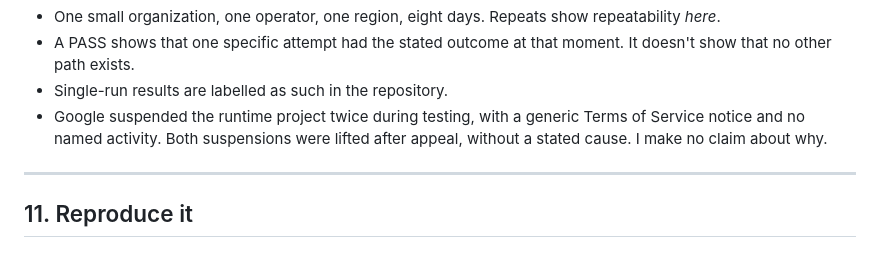
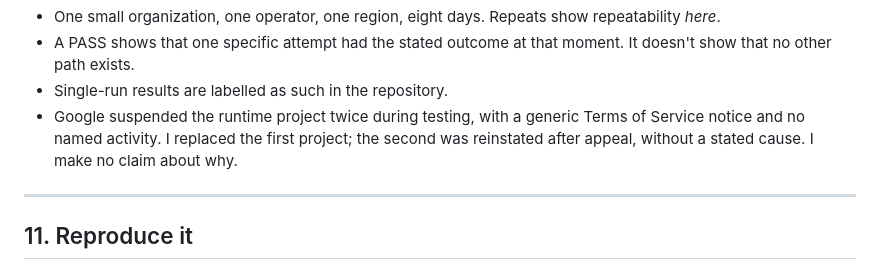
Before and after one commit to d3ep0ps/d3ep0ps.github.io, a Markdown page: posts/ai-landing-zone-validation-gcp.md, the part around the change. Drawn GitHub-style.

```diff
--- a/posts/ai-landing-zone-validation-gcp.md
+++ b/posts/ai-landing-zone-validation-gcp.md
@@ -247,7 +247,7 @@ Repeated across runs, each as an attempted and refused action unless noted:
 - One small organization, one operator, one region, eight days. Repeats show repeatability *here*.
 - A PASS shows that one specific attempt had the stated outcome at that moment. It doesn't show that no other path exists.
 - Single-run results are labelled as such in the repository.
-- Google suspended the runtime project twice during testing, with a generic Terms of Service notice and no named activity. Both suspensions were lifted after appeal, without a stated cause. I make no claim about why.
+- Google suspended the runtime project twice during testing, with a generic Terms of Service notice and no named activity. I replaced the first project; the second was reinstated after appeal, without a stated cause. I make no claim about why.
 
 ---
 
```
Also changed, not shown: posts/ai-landing-zone-validation-gcp.ua.md (+1 -1 lines).
